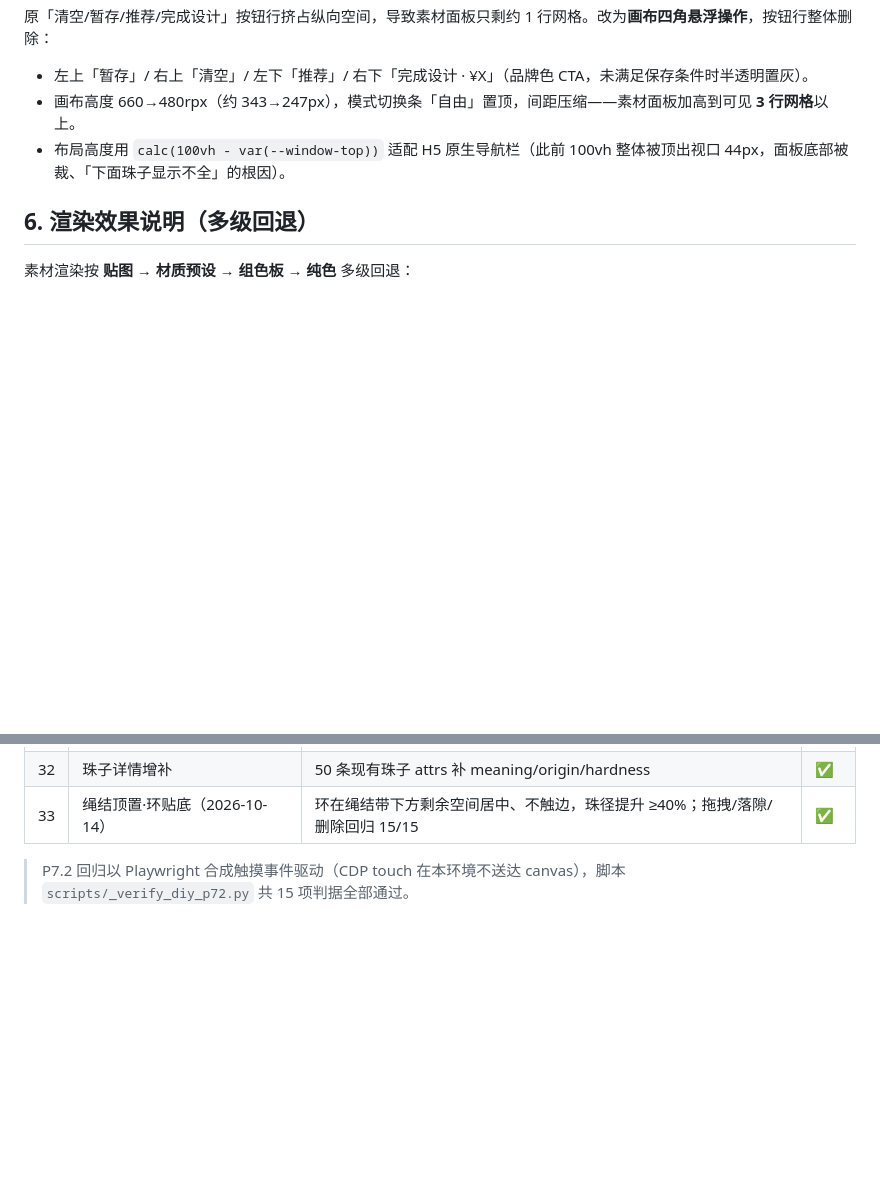
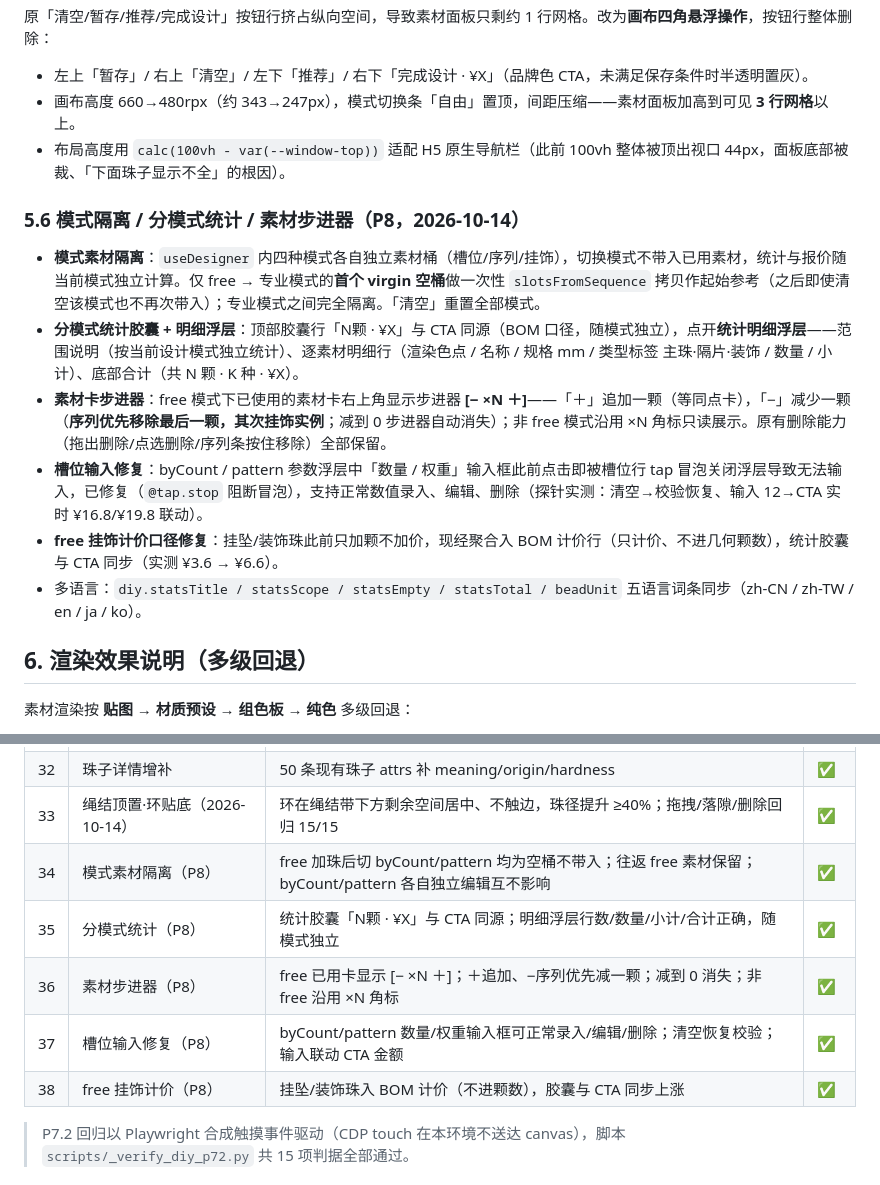
Before and after one commit to johocn/vshop, a Markdown page: docs/pkg-diy-操作手册.md, 2 parts joined by grey strips. Drawn GitHub-style; blank space fills up the shorter version.

```diff
--- a/docs/pkg-diy-操作手册.md
+++ b/docs/pkg-diy-操作手册.md
@@ -92,6 +93,14 @@
 - 画布高度 660→480rpx（约 343→247px），模式切换条「自由」置顶，间距压缩——素材面板加高到可见 **3 行网格**以上。
 - 布局高度用 `calc(100vh - var(--window-top))` 适配 H5 原生导航栏（此前 100vh 整体被顶出视口 44px，面板底部被裁、「下面珠子显示不全」的根因）。
 
+### 5.6 模式隔离 / 分模式统计 / 素材步进器（P8，2026-10-14）
+- **模式素材隔离**：`useDesigner` 内四种模式各自独立素材桶（槽位/序列/挂饰），切换模式不带入已用素材，统计与报价随当前模式独立计算。仅 free → 专业模式的**首个 virgin 空桶**做一次性 `slotsFromSequence` 拷贝作起始参考（之后即使清空该模式也不再次带入）；专业模式之间完全隔离。「清空」重置全部模式。
+- **分模式统计胶囊 + 明细浮层**：顶部胶囊行「N颗 · ¥X」与 CTA 同源（BOM 口径，随模式独立），点开**统计明细浮层**——范围说明（按当前设计模式独立统计）、逐素材明细行（渲染色点 / 名称 / 规格 mm / 类型标签 主珠·隔片·装饰 / 数量 / 小计）、底部合计（共 N 颗 · K 种 · ¥X）。
+- **素材卡步进器**：free 模式下已使用的素材卡右上角显示步进器 **[− ×N ＋]**——「＋」追加一颗（等同点卡），「−」减少一颗（**序列优先移除最后一颗，其次挂饰实例**；减到 0 步进器自动消失）；非 free 模式沿用 ×N 角标只读展示。原有删除能力（拖出删除/点选删除/序列条按住移除）全部保留。
+- **槽位输入修复**：byCount / pattern 参数浮层中「数量 / 权重」输入框此前点击即被槽位行 tap 冒泡关闭浮层导致无法输入，已修复（`@tap.stop` 阻断冒泡），支持正常数值录入、编辑、删除（探针实测：清空→校验恢复、输入 12→CTA 实时 ¥16.8/¥19.8 联动）。
+- **free 挂饰计价口径修复**：挂坠/装饰珠此前只加颗不加价，现经聚合入 BOM 计价行（只计价、不进几何颗数），统计胶囊与 CTA 同步（实测 ¥3.6 → ¥6.6）。
+- 多语言：`diy.statsTitle / statsScope / statsEmpty / statsTotal / beadUnit` 五语言词条同步（zh-CN / zh-TW / en / ja / ko）。
+
 ## 6. 渲染效果说明（多级回退）
 
 素材渲染按 **贴图 → 材质预设 → 组色板 → 纯色** 多级回退：
@@ -168,6 +183,11 @@
 | 31 | 素材详情弹窗 | 长按弹规格/单价/寓意/产地/莫氏硬度（多语言） | ✅ |
 | 32 | 珠子详情增补 | 50 条现有珠子 attrs 补 meaning/origin/hardness | ✅ |
 | 33 | 绳结顶置·环贴底（2026-10-14） | 环在绳结带下方剩余空间居中、不触边，珠径提升 ≥40%；拖拽/落隙/删除回归 15/15 | ✅ |
+| 34 | 模式素材隔离（P8） | free 加珠后切 byCount/pattern 均为空桶不带入；往返 free 素材保留；byCount/pattern 各自独立编辑互不影响 | ✅ |
+| 35 | 分模式统计（P8） | 统计胶囊「N颗 · ¥X」与 CTA 同源；明细浮层行数/数量/小计/合计正确，随模式独立 | ✅ |
+| 36 | 素材步进器（P8） | free 已用卡显示 [− ×N ＋]；＋追加、−序列优先减一颗；减到 0 消失；非 free 沿用 ×N 角标 | ✅ |
+| 37 | 槽位输入修复（P8） | byCount/pattern 数量/权重输入框可正常录入/编辑/删除；清空恢复校验；输入联动 CTA 金额 | ✅ |
+| 38 | free 挂饰计价（P8） | 挂坠/装饰珠入 BOM 计价（不进颗数），胶囊与 CTA 同步上涨 | ✅ |
 
 > P7.2 回归以 Playwright 合成触摸事件驱动（CDP touch 在本环境不送达 canvas），脚本 `scripts/_verify_diy_p72.py` 共 15 项判据全部通过。
 
```
Also changed, not shown: other parts of docs/pkg-diy-操作手册.md (+8 -1 lines), docs/pkg-diy-p7-screens/p72-designer-full.png, docs/pkg-diy-p7-screens/p72-summary-sheet.png, docs/pkg-diy-p8-screens/p8-bycount-input.png (added), docs/pkg-diy-p8-screens/p8-free-stepper.png (added), docs/pkg-diy-p8-screens/p8-pattern-isolated.png (added), docs/pkg-diy-p8-screens/p8-stats-sheet.png (added), 9 other files.
